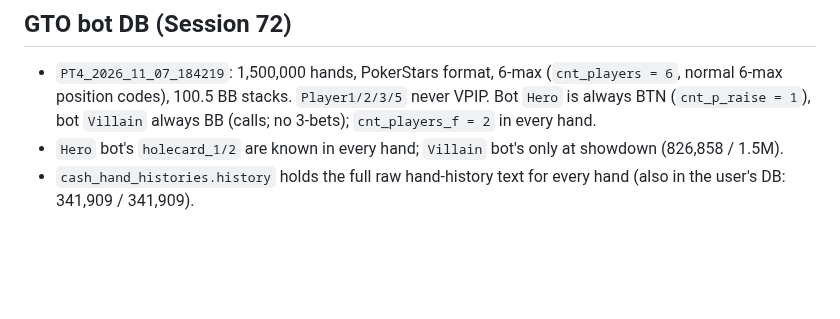
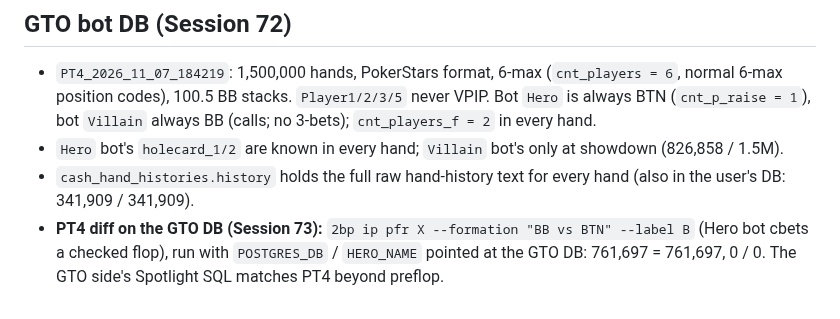
Before and after one commit to roccojustice/poker-analytics-copilot, a Markdown page: docs/SCHEMA_NOTES.md, the part around the change. Rendered like a GitHub page; blank space fills up the shorter version.

Commit message:
docs: GTO DB PT4 diff 0/0 (2bp ip pfr X, label B)
Co-Authored-By: Claude Opus 5.5 <noreply@anthropic.com>

```diff
--- a/docs/SCHEMA_NOTES.md
+++ b/docs/SCHEMA_NOTES.md
@@ -295,3 +295,6 @@ Base: `3bp_ip_pfc_faced_cbet_flop` + `faced_cbet_turn` (`flg_t_cbet_def_opp = tr
 - `Hero` bot's `holecard_1/2` are known in every hand; `Villain` bot's only at showdown (826,858 / 1.5M).
 - `cash_hand_histories.history` holds the full raw hand-history text for every hand (also in the user's
   DB: 341,909 / 341,909).
+- **PT4 diff on the GTO DB (Session 73):** `2bp ip pfr X --formation "BB vs BTN" --label B` (Hero bot
+  cbets a checked flop), run with `POSTGRES_DB` / `HERO_NAME` pointed at the GTO DB: 761,697 = 761,697,
+  0 / 0. The GTO side's Spotlight SQL matches PT4 beyond preflop.
```
